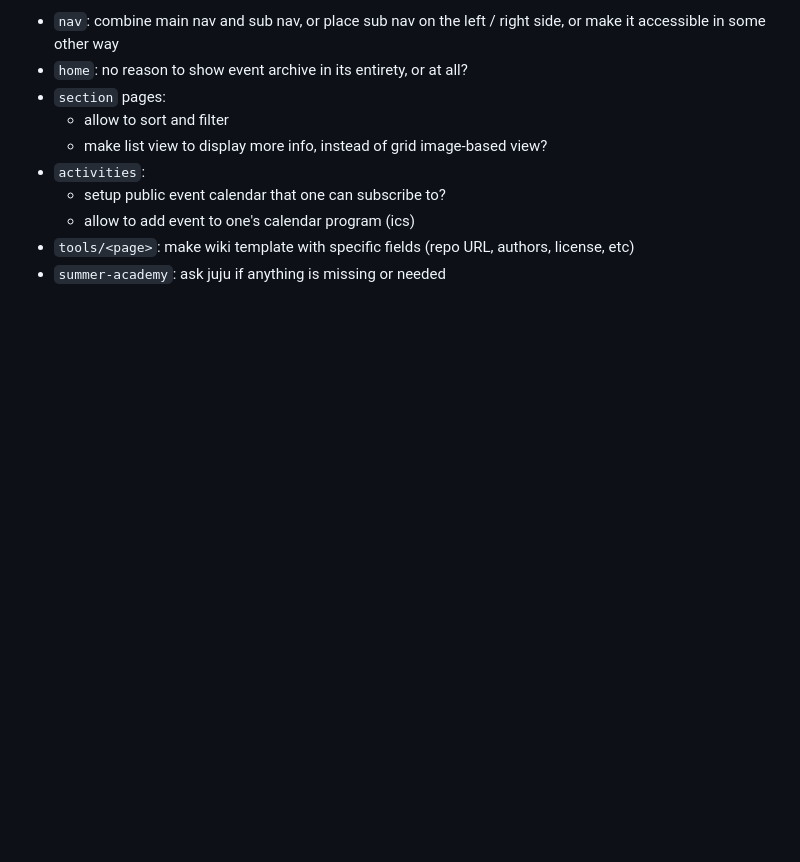
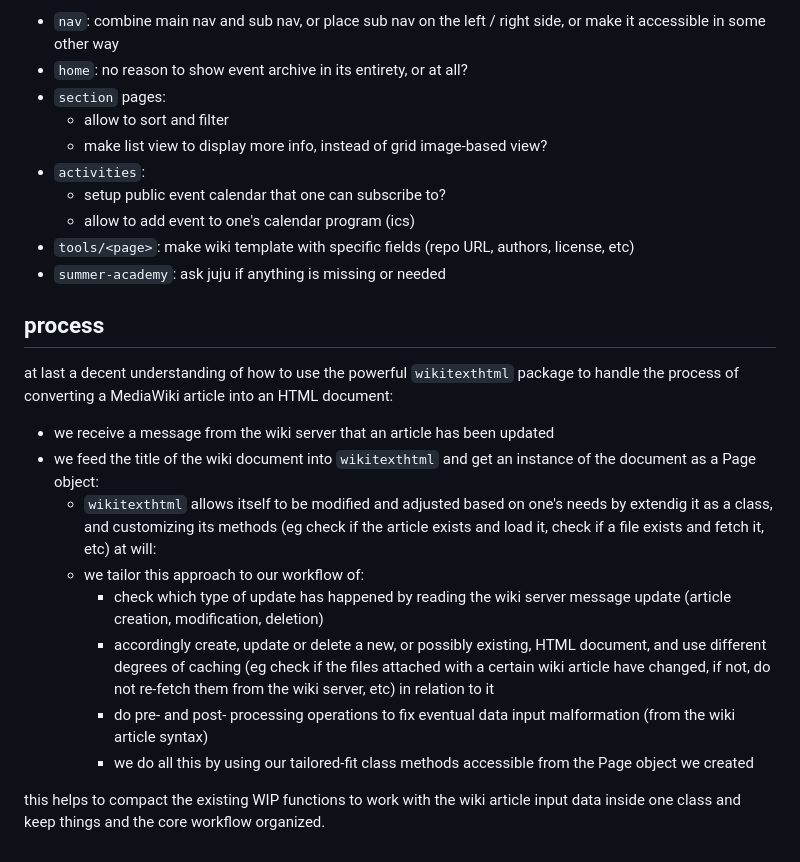
Before and after one commit to hackersanddesigners/www-v2, a Markdown page: NOTES.md, the part around the change. GitHub-like rendering; blank space fills up the shorter version.

Commit message:
NOTES: add process section to go through updated approach to core workflow

```diff
--- a/NOTES.md
+++ b/NOTES.md
@@ -52,3 +52,18 @@ generally speaking, we're using Semantic Media Wiki *only* for this feature, pri
   - allow to add event to one's calendar program (ics)
 - `tools/<page>`: make wiki template with specific fields (repo URL, authors, license, etc)
 - `summer-academy`: ask juju if anything is missing or needed
+
+## process
+
+at last a decent understanding of how to use the powerful `wikitexthtml` package to handle the process of converting a MediaWiki article into an HTML document:
+
+- we receive a message from the wiki server that an article has been updated
+- we feed the title of the wiki document into `wikitexthtml` and get an instance of the document as a Page object:
+  - `wikitexthtml` allows itself to be modified and adjusted based on one's needs by extendig it as a class, and customizing its methods (eg check if the article exists and load it, check if a file exists and fetch it, etc) at will:
+  - we tailor this approach to our workflow of:
+    - check which type of update has happened by reading the wiki server message update (article creation, modification, deletion)
+    - accordingly create, update or delete a new, or possibly existing, HTML document, and use different degrees of caching (eg check if the files attached with a certain wiki article have changed, if not, do not re-fetch them from the wiki server, etc) in relation to it
+    - do pre- and post- processing operations to fix eventual data input malformation (from the wiki article syntax)
+    - we do all this by using our tailored-fit class methods accessible from the Page object we created
+
+this helps to compact the existing WIP functions to work with the wiki article input data inside one class and keep things and the core workflow organized.
```
